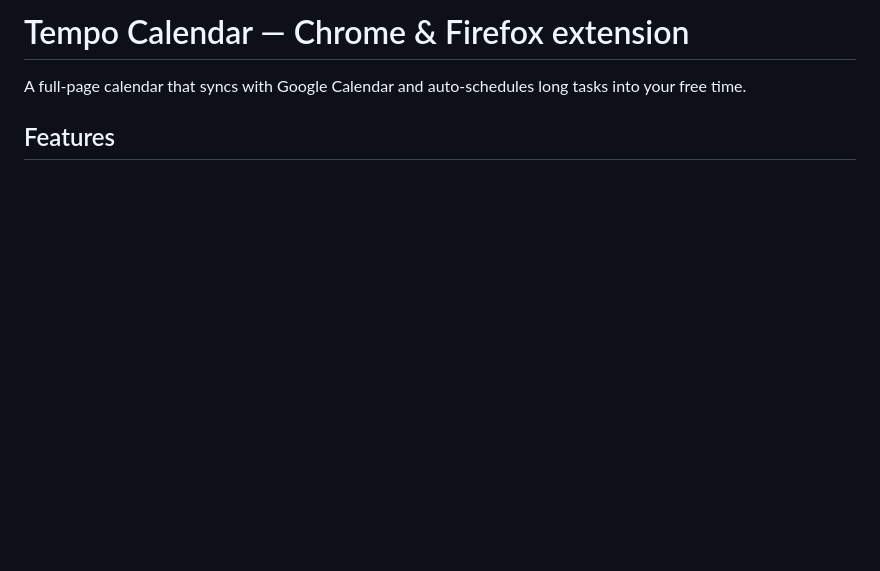
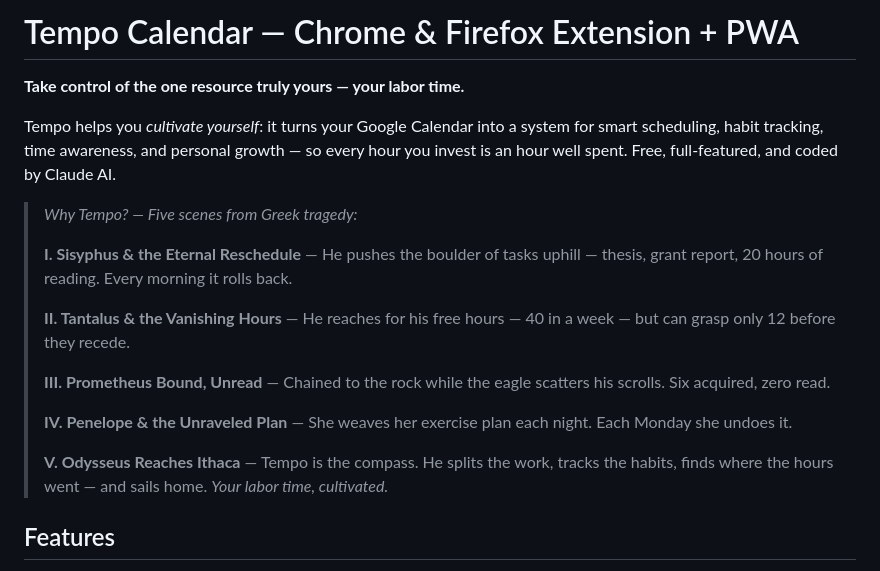
Before and after one commit to prashantiyengar/Tempo, a Markdown page: README.md, the part around the change. GitHub-like rendering; blank space fills up the shorter version.

Commit message:
Update README with labor-time philosophy and Greek tragedy panels
Rewrote the README header to emphasize the "cultivate yourself" philosophy
and added five Greek tragedy vignettes (Sisyphus, Tantalus, Prometheus,
Penelope, Odysseus) that illustrate why one needs Tempo.

Co-Authored-By: Claude Opus 4.6 <noreply@anthropic.com>
Claude-Session: https://claude.ai/code/session_0131ao5aiYFPXm9gGBfMVYBx

```diff
--- a/README.md
+++ b/README.md
@@ -1,6 +1,20 @@
-# Tempo Calendar — Chrome & Firefox extension
+# Tempo Calendar — Chrome & Firefox Extension + PWA
 
-A full-page calendar that syncs with Google Calendar and auto-schedules long tasks into your free time.
+**Take control of the one resource truly yours — your labor time.**
+
+Tempo helps you *cultivate yourself*: it turns your Google Calendar into a system for smart scheduling, habit tracking, time awareness, and personal growth — so every hour you invest is an hour well spent. Free, full-featured, and coded by Claude AI.
+
+> *Why Tempo? — Five scenes from Greek tragedy:*
+>
+> **I. Sisyphus & the Eternal Reschedule** — He pushes the boulder of tasks uphill — thesis, grant report, 20 hours of reading. Every morning it rolls back.
+>
+> **II. Tantalus & the Vanishing Hours** — He reaches for his free hours — 40 in a week — but can grasp only 12 before they recede.
+>
+> **III. Prometheus Bound, Unread** — Chained to the rock while the eagle scatters his scrolls. Six acquired, zero read.
+>
+> **IV. Penelope & the Unraveled Plan** — She weaves her exercise plan each night. Each Monday she undoes it.
+>
+> **V. Odysseus Reaches Ithaca** — Tempo is the compass. He splits the work, tracks the habits, finds where the hours went — and sails home. *Your labor time, cultivated.*
 
 ## Features
 - **Google Calendar sync**: see, create, edit, drag, resize and delete events across all your calendars. Supports time zones (per event and display), recurring events (daily / weekly on chosen days / monthly by date or "2nd Tuesday" / "last Friday" / yearly, with an end date or count), and edits or deletes scoped to *this event*, *this and following*, or *all events*. Also notifications (popup and email, several per event), guests, Google Meet, location, color, busy/free and visibility.
```
